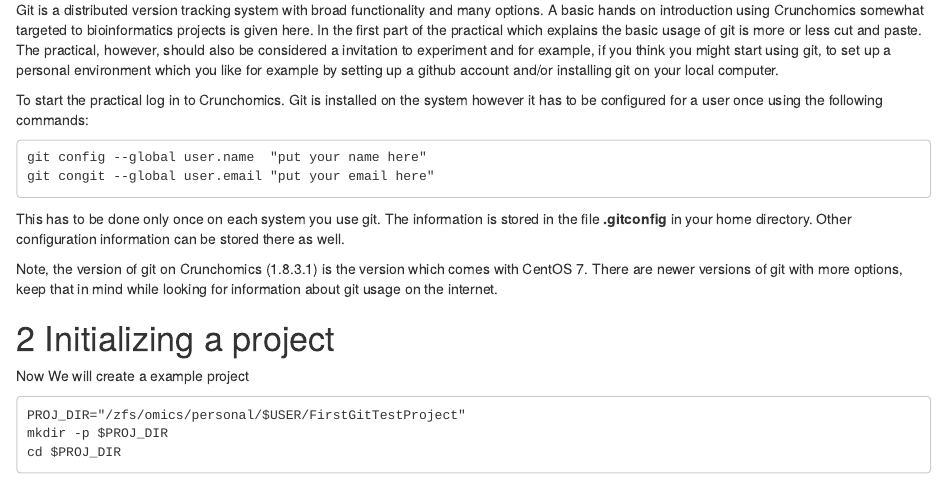
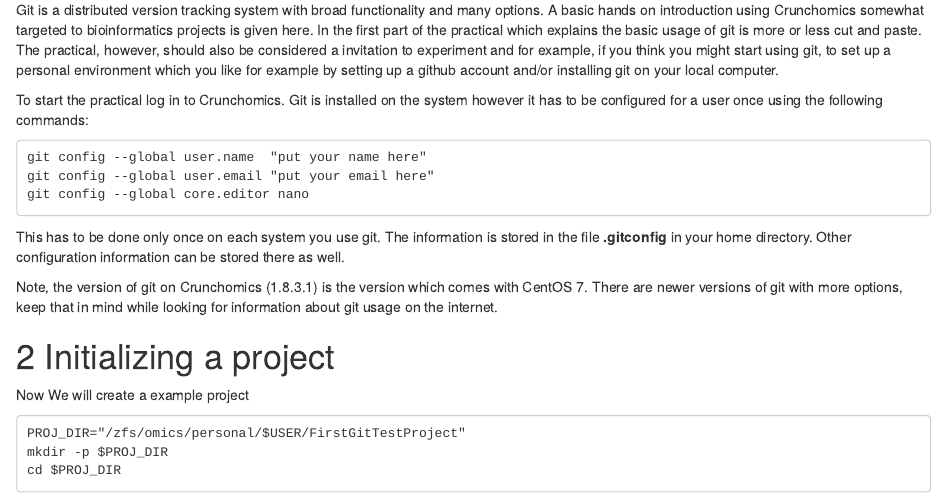
Before and after one commit to wdeleeuw/BBDA_git_course, an R Markdown document (Git.Rmd): the page in a window 1100 px wide, from 400 px down. Rendered offline with R 4.5, knitr and Pandoc, with nearby package versions.

Commit message:
Removed typo in "Getting started"

````diff
--- a/Git.Rmd
+++ b/Git.Rmd
@@ -22,7 +22,8 @@ To start the practical log in to Crunchomics. Git is installed on the system how
 
 ```
 git config --global user.name  "put your name here"
-git congit --global user.email "put your email here"
+git config --global user.email "put your email here"
+git config --global core.editor nano
 ```
 This has to be done only once on each system you use git. The information is stored in the file **.gitconfig** in your home directory.  Other configuration information can be stored there as well.
 
````
